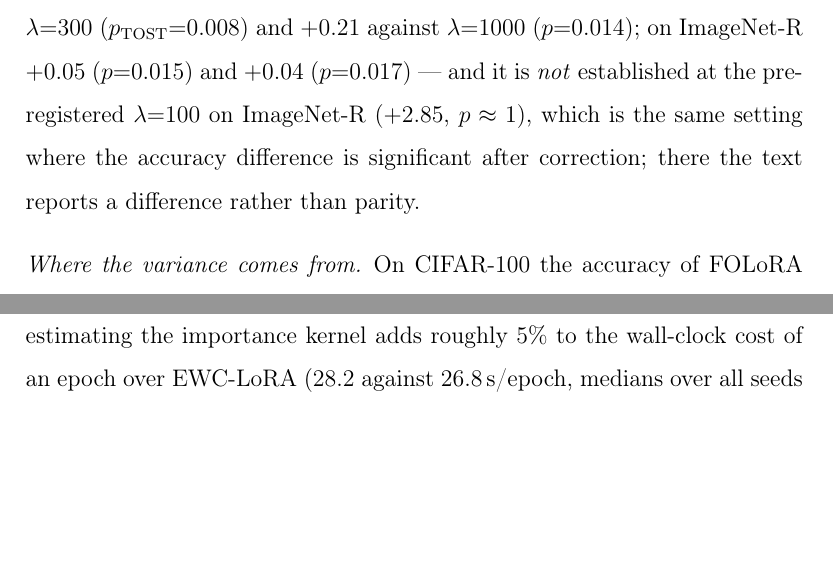
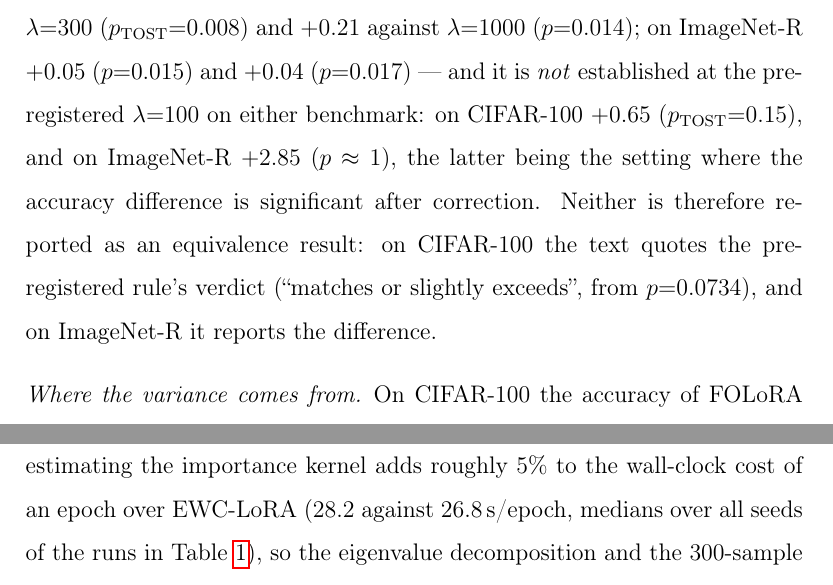
Before and after one commit to ml-universe/FOLoRA, a LaTeX paper (paper/main.tex, which reads paper/sections/05_experiments.tex): two parts of pages 59 and 61 of 96 before the commit and two parts of pages 59 and 62 of 96 after it, joined at a grey line, cut so that both start at the same text, the shorter picture padded with empty space. Compiled offline with pdfLaTeX.

Commit message:
Correct the TOST equivalence claim at the pre-registered strength
The text said equivalence to EWC-LoRA was established at the pre-registered
lambda=100 on CIFAR-100 and failed only on ImageNet-R. The CIFAR-100 TOST test
does not reject there either (+0.65 points, p_TOST = 0.15), so equivalence is
established at neither pre-registered point. The CIFAR-100 verdict is now quoted
from the pre-registered rule (p = 0.0734, "matches or slightly exceeds") and
ImageNet-R keeps the difference it already reported.

paper/main.pdf is rebuilt from the corrected source.

```diff
--- a/paper/sections/05_experiments.tex
+++ b/paper/sections/05_experiments.tex
@@ -584,8 +584,11 @@ Equivalence is established at both tuned EWC-LoRA points on both benchmarks ---
 $-0.14$ against $\lambda{=}300$ ($p_{\mathrm{TOST}}{=}0.008$) and $+0.21$ against
 $\lambda{=}1000$ ($p{=}0.014$); on ImageNet-R $+0.05$ ($p{=}0.015$) and $+0.04$
 ($p{=}0.017$) --- and it is \emph{not} established at the pre-registered $\lambda{=}100$ on
-ImageNet-R ($+2.85$, $p\approx1$), which is the same setting where the accuracy difference is
-significant after correction; there the text reports a difference rather than parity.
+either benchmark: on CIFAR-100 $+0.65$ ($p_{\mathrm{TOST}}{=}0.15$), and on ImageNet-R
+$+2.85$ ($p\approx1$), the latter being the setting where the accuracy difference is
+significant after correction. Neither is therefore reported as an equivalence result: on
+CIFAR-100 the text quotes the pre-registered rule's verdict (``matches or slightly
+exceeds'', from $p{=}0.0734$), and on ImageNet-R it reports the difference.
 
 \paragraph{Where the variance comes from}
 On CIFAR-100 the accuracy of FOLoRA is consistent in mean but noisier across seeds than
```
Also changed, not shown: paper/main.pdf.
